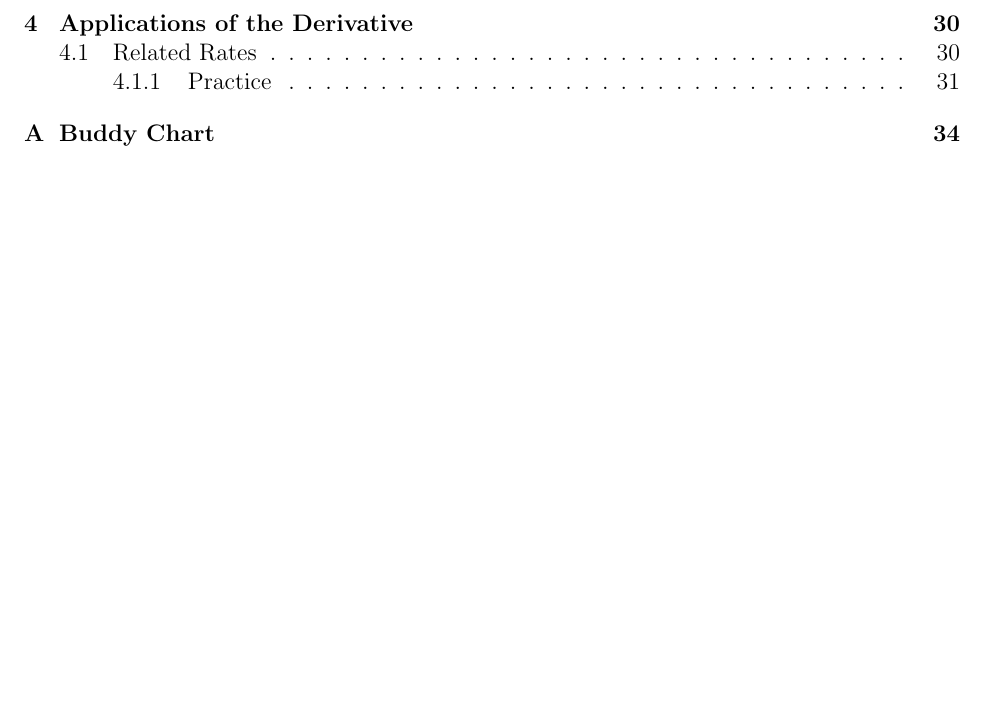
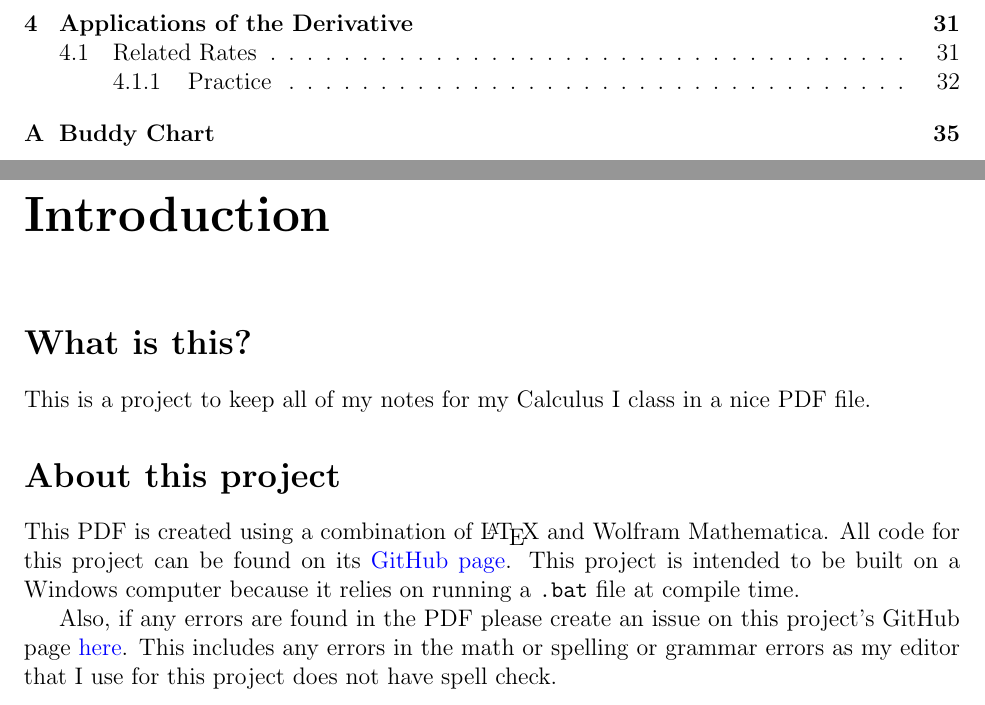
Before and after one commit to Cobbleopolis/Calculus-Notes, a LaTeX thesis (main.tex): part of page 3 of 36 before the commit and two parts of pages 3 and 4 of 37 after it, the two joined at a grey line, cut so that both start at the same text, the shorter picture padded with empty space. Compiled offline with pdfLaTeX.

Commit message:
Added introduction.

```diff
--- a/main.tex
+++ b/main.tex
@@ -14,6 +14,13 @@
 \hypersetup{pageanchor=true}
 \tableofcontents
 \newpage
+\chapter*{Introduction}
+\section*{What is this?}
+This is a project to keep all of my notes for my Calculus I class in a nice PDF file.
+\section*{About this project}
+This PDF is created using a combination of \LaTeX\ and Wolfram Mathematica. All code for this project can be found on its \href{https://github.com/Cobbleopolis/Calculus-Notes}{GitHub page}. This project is intended to be built on a Windows computer because it relies on running a \texttt{.bat} file at compile time.
+
+Also, if any errors are found in the PDF please create an issue on this project's GitHub page \href{https://github.com/Cobbleopolis/Calculus-Notes/issues}{here}. This includes any errors in the math or spelling or grammar errors as my editor that I use for this project does not have spell check.
 \stepcounter{chapter}
 \chapter{The Derivative}
 \input{Chapter2/Section1.tex}
```
Also changed, not shown: main.pdf.
